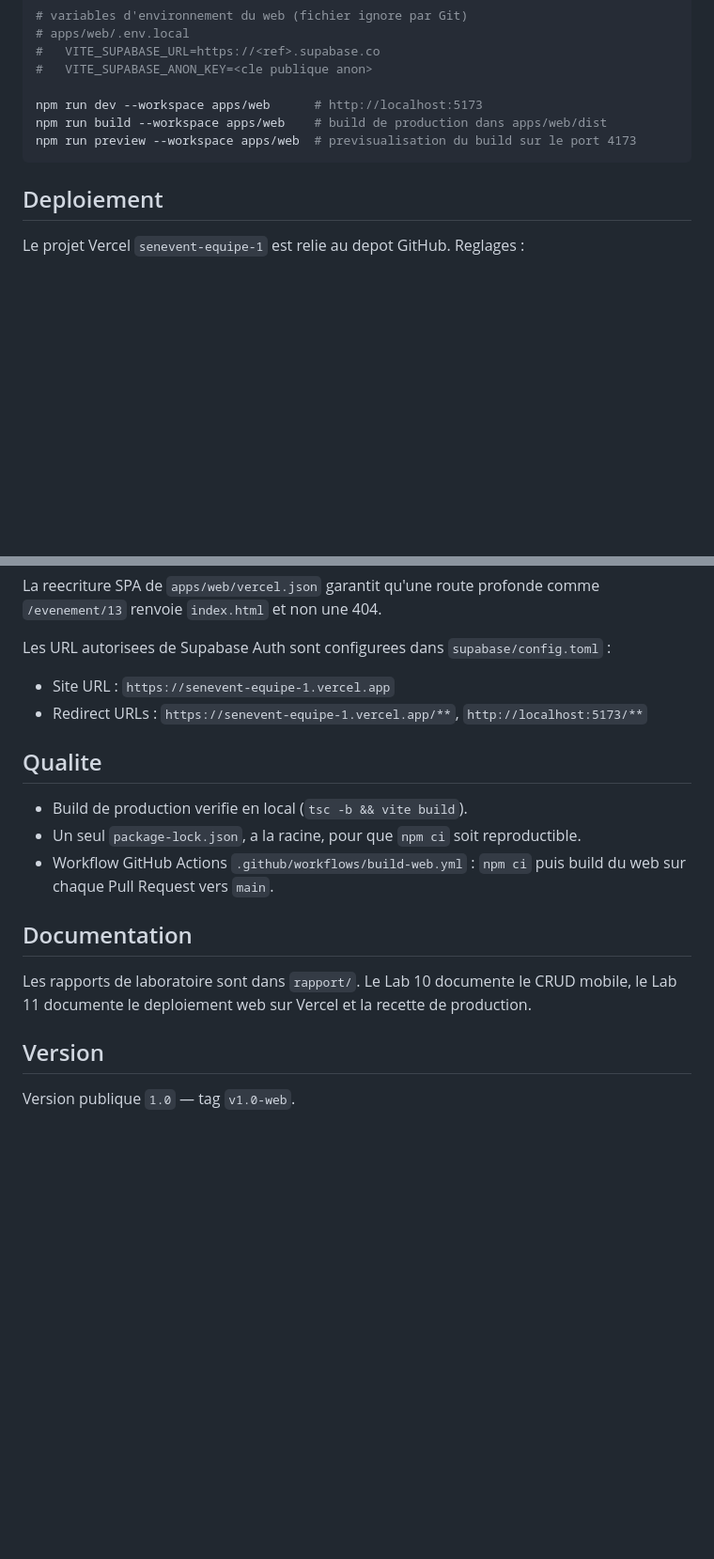
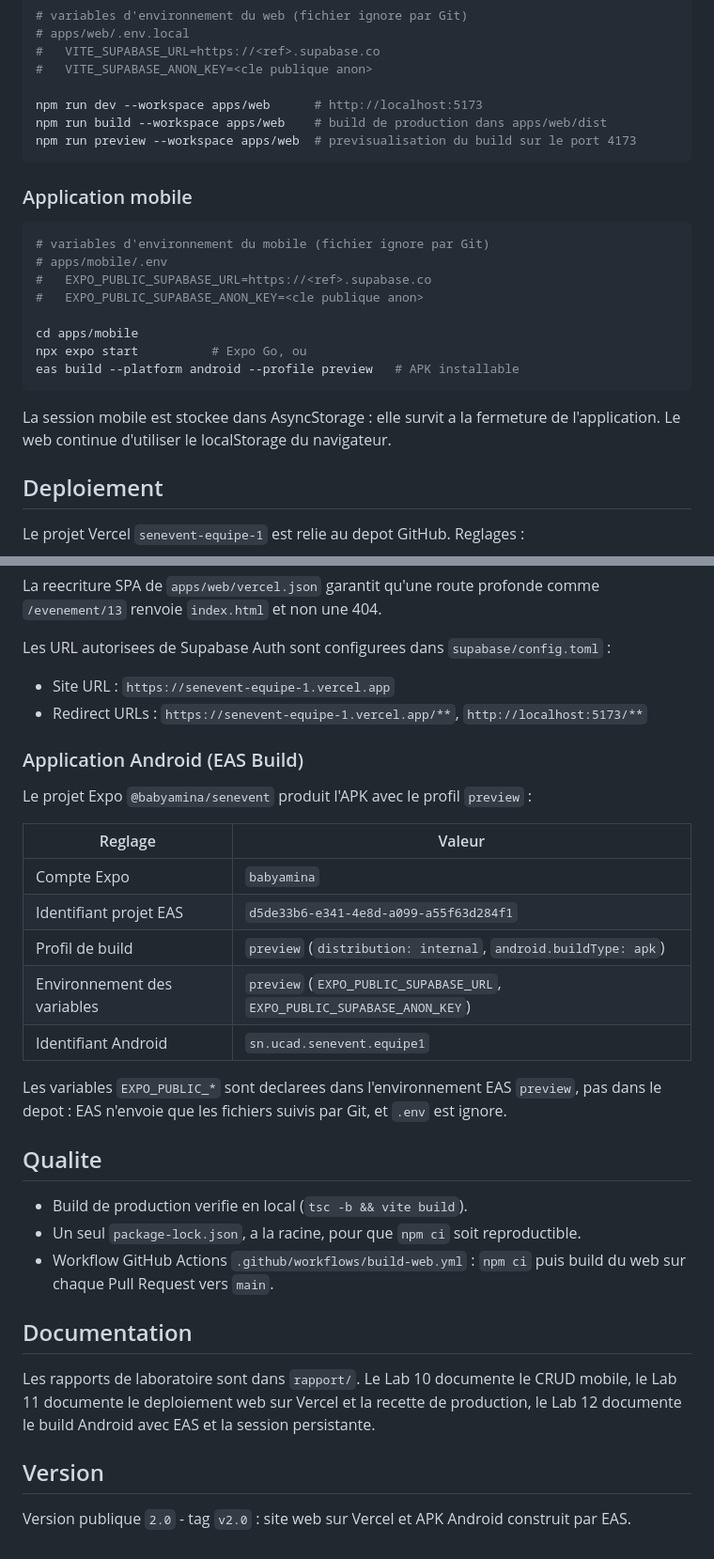
Before and after one commit to aminata21diouf-creator/senevent, a Markdown page: README.md, 2 parts joined by grey strips. Shown at 94% size. GitHub-like rendering; blank space fills up the shorter version.

Commit message:
README : lien APK EAS et procedure mobile

````diff
--- a/README.md
+++ b/README.md
@@ -59,6 +62,22 @@ npm run build --workspace apps/web    # build de production dans apps/web/dist
 npm run preview --workspace apps/web  # previsualisation du build sur le port 4173
 ```
 
+### Application mobile
+
+```bash
+# variables d'environnement du mobile (fichier ignore par Git)
+# apps/mobile/.env
+#   EXPO_PUBLIC_SUPABASE_URL=https://<ref>.supabase.co
+#   EXPO_PUBLIC_SUPABASE_ANON_KEY=<cle publique anon>
+
+cd apps/mobile
+npx expo start          # Expo Go, ou
+eas build --platform android --profile preview   # APK installable
+```
+
+La session mobile est stockee dans AsyncStorage : elle survit a la fermeture de
+l'application. Le web continue d'utiliser le localStorage du navigateur.
+
 ## Deploiement
 
 Le projet Vercel `senevent-equipe-1` est relie au depot GitHub. Reglages :
@@ -79,6 +98,21 @@ Les URL autorisees de Supabase Auth sont configurees dans `supabase/config.toml`
 - Site URL : `https://senevent-equipe-1.vercel.app`
 - Redirect URLs : `https://senevent-equipe-1.vercel.app/**`, `http://localhost:5173/**`
 
+### Application Android (EAS Build)
+
+Le projet Expo `@babyamina/senevent` produit l'APK avec le profil `preview` :
+
+| Reglage | Valeur |
+| --- | --- |
+| Compte Expo | `babyamina` |
+| Identifiant projet EAS | `d5de33b6-e341-4e8d-a099-a55f63d284f1` |
+| Profil de build | `preview` (`distribution: internal`, `android.buildType: apk`) |
+| Environnement des variables | `preview` (`EXPO_PUBLIC_SUPABASE_URL`, `EXPO_PUBLIC_SUPABASE_ANON_KEY`) |
+| Identifiant Android | `sn.ucad.senevent.equipe1` |
+
+Les variables `EXPO_PUBLIC_*` sont declarees dans l'environnement EAS `preview`, pas dans le
+depot : EAS n'envoie que les fichiers suivis par Git, et `.env` est ignore.
+
 ## Qualite
 
 - Build de production verifie en local (`tsc -b && vite build`).
@@ -89,8 +123,9 @@ Les URL autorisees de Supabase Auth sont configurees dans `supabase/config.toml`
 ## Documentation
 
 Les rapports de laboratoire sont dans `rapport/`. Le Lab 10 documente le CRUD mobile,
-le Lab 11 documente le deploiement web sur Vercel et la recette de production.
+le Lab 11 documente le deploiement web sur Vercel et la recette de production, le Lab 12
+documente le build Android avec EAS et la session persistante.
 
 ## Version
 
-Version publique `1.0` — tag `v1.0-web`.
+Version publique `2.0` - tag `v2.0` : site web sur Vercel et APK Android construit par EAS.
````
Also changed, not shown: other parts of README.md (+3 -0 lines).
